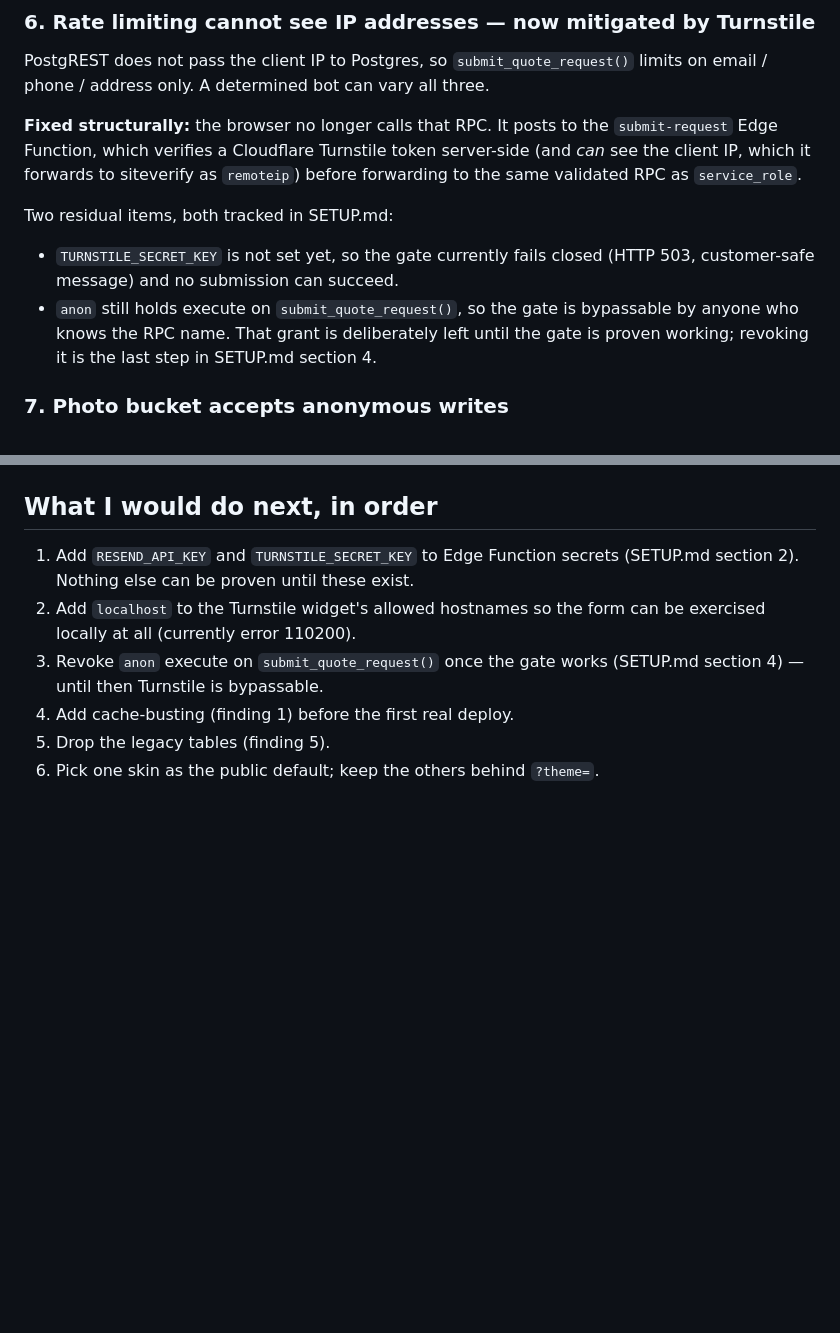
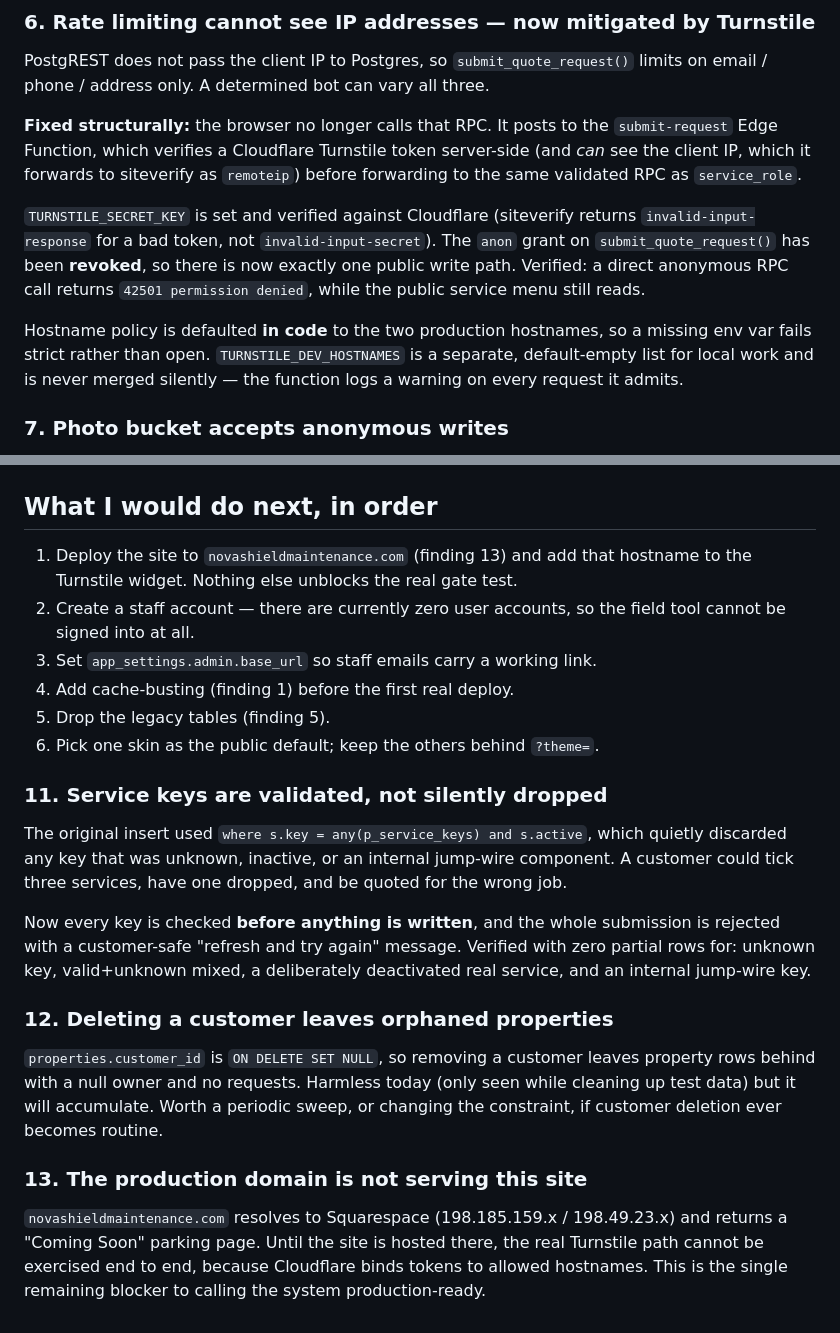
Before and after one commit to NovaShield-Services/nova-shield, a Markdown page: ARCHITECTURE.md, 2 parts joined by grey strips. Drawn GitHub-style; blank space fills up the shorter version.

```diff
--- a/ARCHITECTURE.md
+++ b/ARCHITECTURE.md
@@ -92,13 +92,16 @@ limits on email / phone / address only. A determined bot can vary all three.
 server-side (and *can* see the client IP, which it forwards to siteverify as
 `remoteip`) before forwarding to the same validated RPC as `service_role`.
 
-Two residual items, both tracked in SETUP.md:
-- `TURNSTILE_SECRET_KEY` is not set yet, so the gate currently fails closed
-  (HTTP 503, customer-safe message) and no submission can succeed.
-- `anon` still holds execute on `submit_quote_request()`, so the gate is
-  bypassable by anyone who knows the RPC name. That grant is deliberately left
-  until the gate is proven working; revoking it is the last step in SETUP.md
-  section 4.
+`TURNSTILE_SECRET_KEY` is set and verified against Cloudflare (siteverify
+returns `invalid-input-response` for a bad token, not `invalid-input-secret`).
+The `anon` grant on `submit_quote_request()` has been **revoked**, so there is
+now exactly one public write path. Verified: a direct anonymous RPC call returns
+`42501 permission denied`, while the public service menu still reads.
+
+Hostname policy is defaulted **in code** to the two production hostnames, so a
+missing env var fails strict rather than open. `TURNSTILE_DEV_HOSTNAMES` is a
+separate, default-empty list for local work and is never merged silently — the
+function logs a warning on every request it admits.
 
 ### 7. Photo bucket accepts anonymous writes
 Required, so a customer can attach photos before an account exists.
@@ -167,12 +170,36 @@ linking for one hour after submission.
 
 ## What I would do next, in order
 
-1. Add `RESEND_API_KEY` and `TURNSTILE_SECRET_KEY` to Edge Function secrets
-   (SETUP.md section 2). Nothing else can be proven until these exist.
-2. Add `localhost` to the Turnstile widget's allowed hostnames so the form can
-   be exercised locally at all (currently error 110200).
-3. Revoke `anon` execute on `submit_quote_request()` once the gate works
-   (SETUP.md section 4) — until then Turnstile is bypassable.
+1. Deploy the site to `novashieldmaintenance.com` (finding 13) and add that
+   hostname to the Turnstile widget. Nothing else unblocks the real gate test.
+2. Create a staff account — there are currently zero user accounts, so the
+   field tool cannot be signed into at all.
+3. Set `app_settings.admin.base_url` so staff emails carry a working link.
 4. Add cache-busting (finding 1) before the first real deploy.
 5. Drop the legacy tables (finding 5).
 6. Pick one skin as the public default; keep the others behind `?theme=`.
+
+
+### 11. Service keys are validated, not silently dropped
+The original insert used `where s.key = any(p_service_keys) and s.active`, which
+quietly discarded any key that was unknown, inactive, or an internal jump-wire
+component. A customer could tick three services, have one dropped, and be
+quoted for the wrong job.
+
+Now every key is checked **before anything is written**, and the whole
+submission is rejected with a customer-safe "refresh and try again" message.
+Verified with zero partial rows for: unknown key, valid+unknown mixed, a
+deliberately deactivated real service, and an internal jump-wire key.
+
+### 12. Deleting a customer leaves orphaned properties
+`properties.customer_id` is `ON DELETE SET NULL`, so removing a customer leaves
+property rows behind with a null owner and no requests. Harmless today (only
+seen while cleaning up test data) but it will accumulate. Worth a periodic
+sweep, or changing the constraint, if customer deletion ever becomes routine.
+
+### 13. The production domain is not serving this site
+`novashieldmaintenance.com` resolves to Squarespace (198.185.159.x /
+198.49.23.x) and returns a "Coming Soon" parking page. Until the site is hosted
+there, the real Turnstile path cannot be exercised end to end, because
+Cloudflare binds tokens to allowed hostnames. This is the single remaining
+blocker to calling the system production-ready.
```
Also changed, not shown: SETUP.md (+99 -105 lines).
